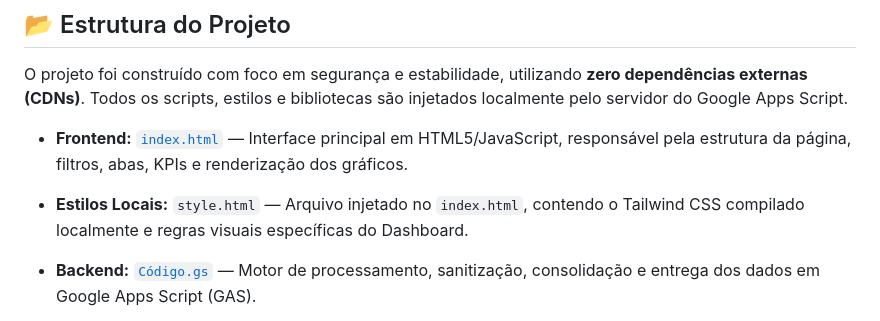
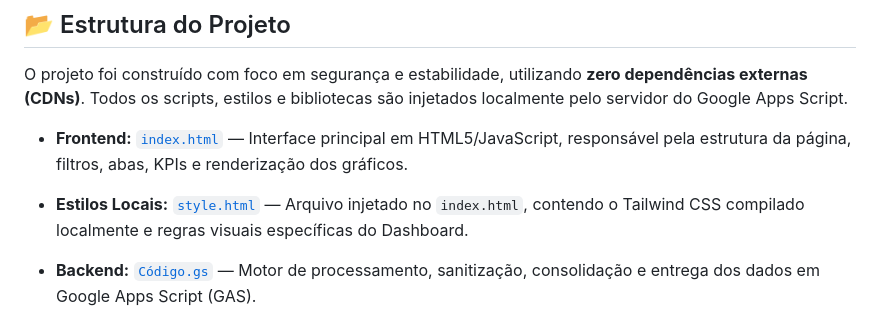
Before and after one commit to elrunix12/si-naf, a Markdown page: dashboard/README.md, the part around the change. Drawn GitHub-style.

Commit message:
fix: corrige link do arquivo de estilos locais no README.md

```diff
--- a/dashboard/README.md
+++ b/dashboard/README.md
@@ -16,7 +16,7 @@ O projeto foi construído com foco em segurança e estabilidade, utilizando **ze
 
 * **Frontend:** [`index.html`](index.html) — Interface principal em HTML5/JavaScript, responsável pela estrutura da página, filtros, abas, KPIs e renderização dos gráficos.
 
-* **Estilos Locais:** `style.html` — Arquivo injetado no `index.html`, contendo o Tailwind CSS compilado localmente e regras visuais específicas do Dashboard.
+* **Estilos Locais:** [`style.html`](style.html) — Arquivo injetado no `index.html`, contendo o Tailwind CSS compilado localmente e regras visuais específicas do Dashboard.
 
 * **Backend:** [`Código.gs`](Código.gs) — Motor de processamento, sanitização, consolidação e entrega dos dados em Google Apps Script (GAS).
 
```
